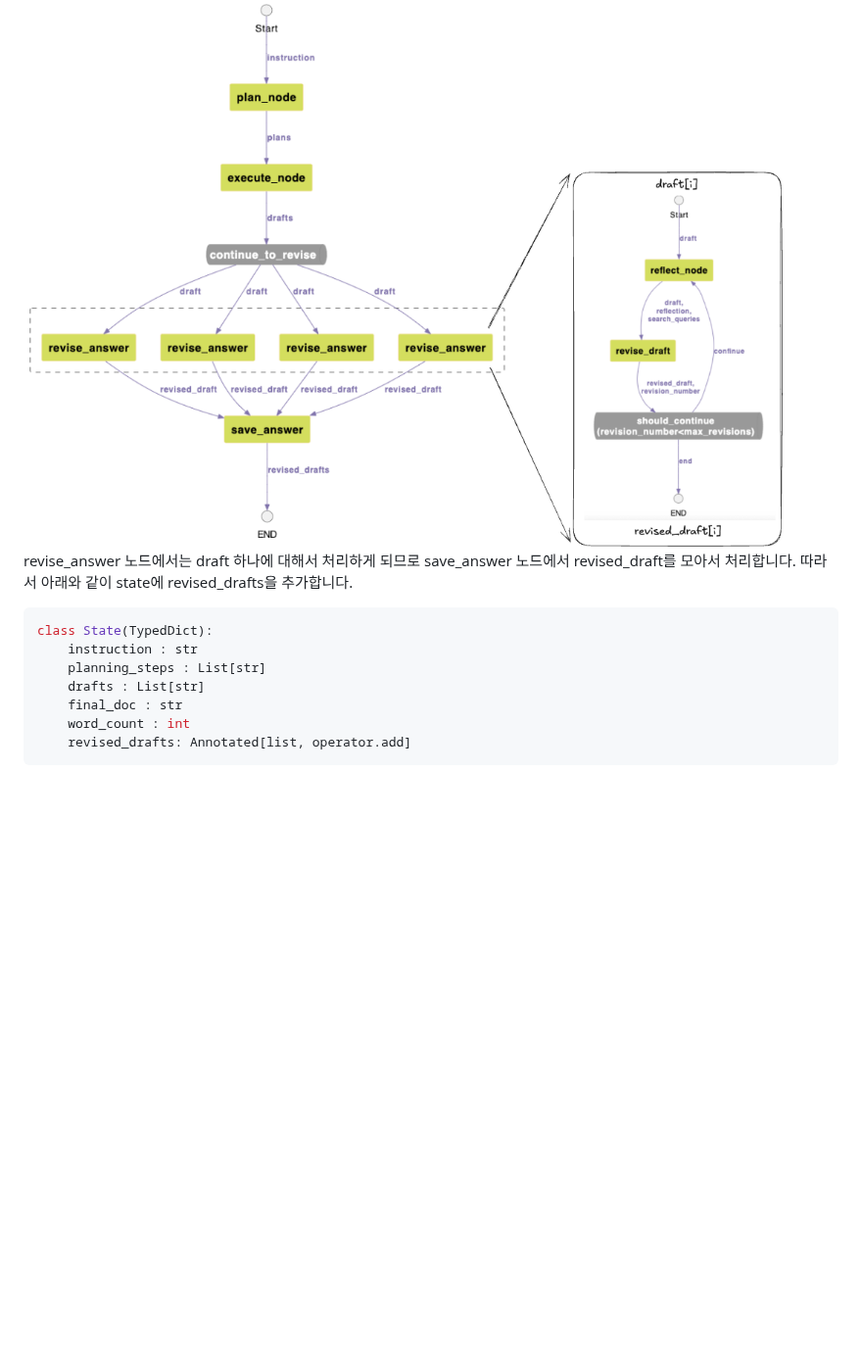
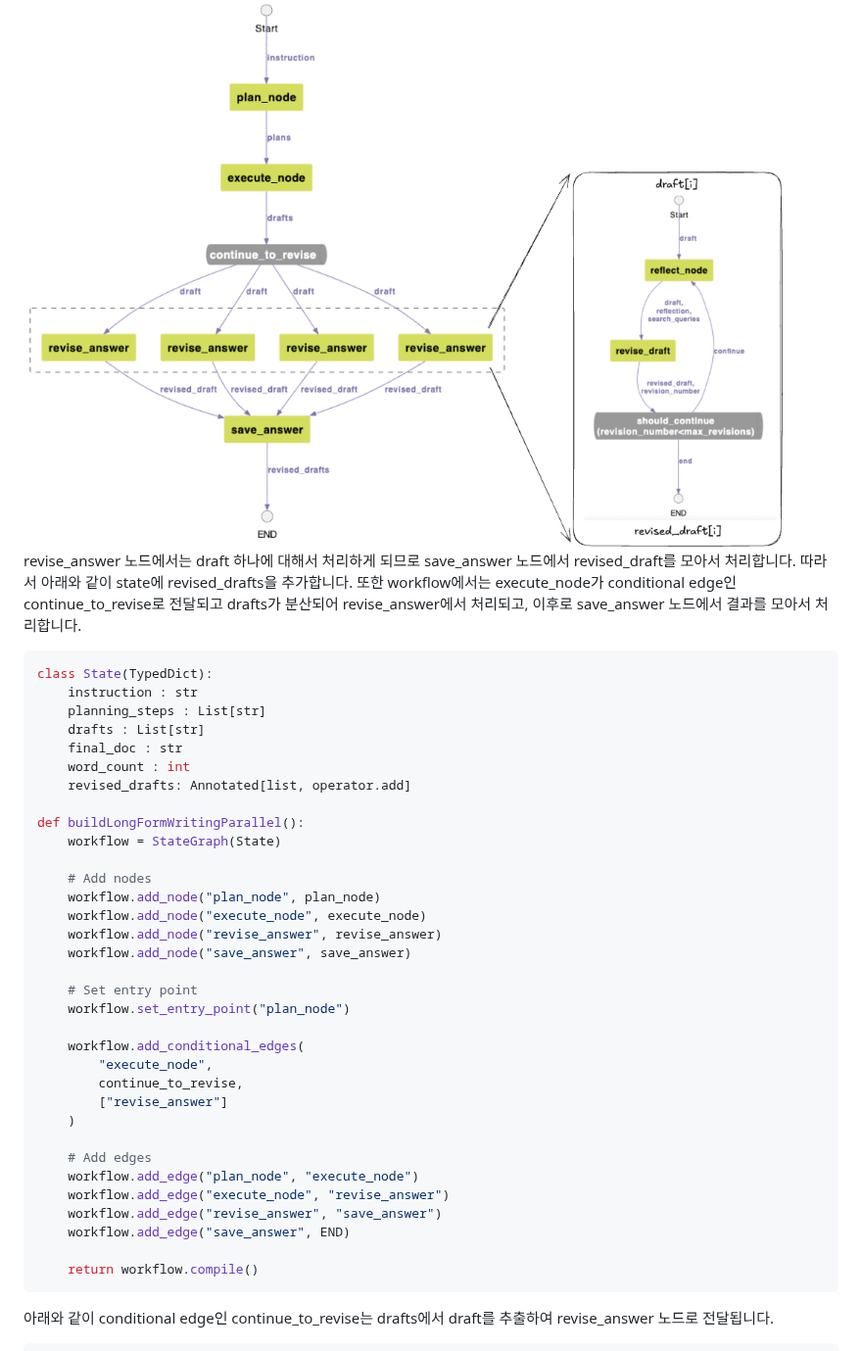
Before and after one commit to kyopark2014/writing-agent, a Markdown page: README.md, the part around one of its changes. Shown at 98% size. Rendered like a GitHub page; blank space fills up the shorter version.

````diff
--- a/README.md
+++ b/README.md
@@ -820,7 +820,7 @@ def should_continue(state: ReflectionState, config):
 
 <img src="./chart/parallel_case2.png" width="800">
 
-revise_answer 노드에서는 draft 하나에 대해서 처리하게 되므로 save_answer 노드에서 revised_draft를 모아서 처리합니다. 따라서 아래와 같이 state에 revised_drafts을 추가합니다.
+revise_answer 노드에서는 draft 하나에 대해서 처리하게 되므로 save_answer 노드에서 revised_draft를 모아서 처리합니다. 따라서 아래와 같이 state에 revised_drafts을 추가합니다. 또한 workflow에서는 execute_node가 conditional edge인 continue_to_revise로 전달되고 drafts가 분산되어 revise_answer에서 처리되고, 이후로 save_answer 노드에서 결과를 모아서 처리합니다.
 
 ```python
 class State(TypedDict):
@@ -830,6 +830,33 @@ class State(TypedDict):
     final_doc : str
     word_count : int
     revised_drafts: Annotated[list, operator.add]
+
+def buildLongFormWritingParallel():
+    workflow = StateGraph(State)
+
+    # Add nodes
+    workflow.add_node("plan_node", plan_node)
+    workflow.add_node("execute_node", execute_node)
+    workflow.add_node("revise_answer", revise_answer)
+    workflow.add_node("save_answer", save_answer)
+
+    # Set entry point
+    workflow.set_entry_point("plan_node")
+
+    workflow.add_conditional_edges(
+        "execute_node",
+        continue_to_revise,
+        ["revise_answer"]
+    )
+
+    # Add edges
+    workflow.add_edge("plan_node", "execute_node")
+    workflow.add_edge("execute_node", "revise_answer")
+    workflow.add_edge("revise_answer", "save_answer")
+    workflow.add_edge("save_answer", END)
+
+    return workflow.compile()
 ```
 
+아래와 같이 conditional edge인 continue_to_revise는 drafts에서 draft를 추출하여 revise_answer 노드로 전달됩니다.
 
````
Also changed, not shown: other parts of README.md (+94 -0 lines).
